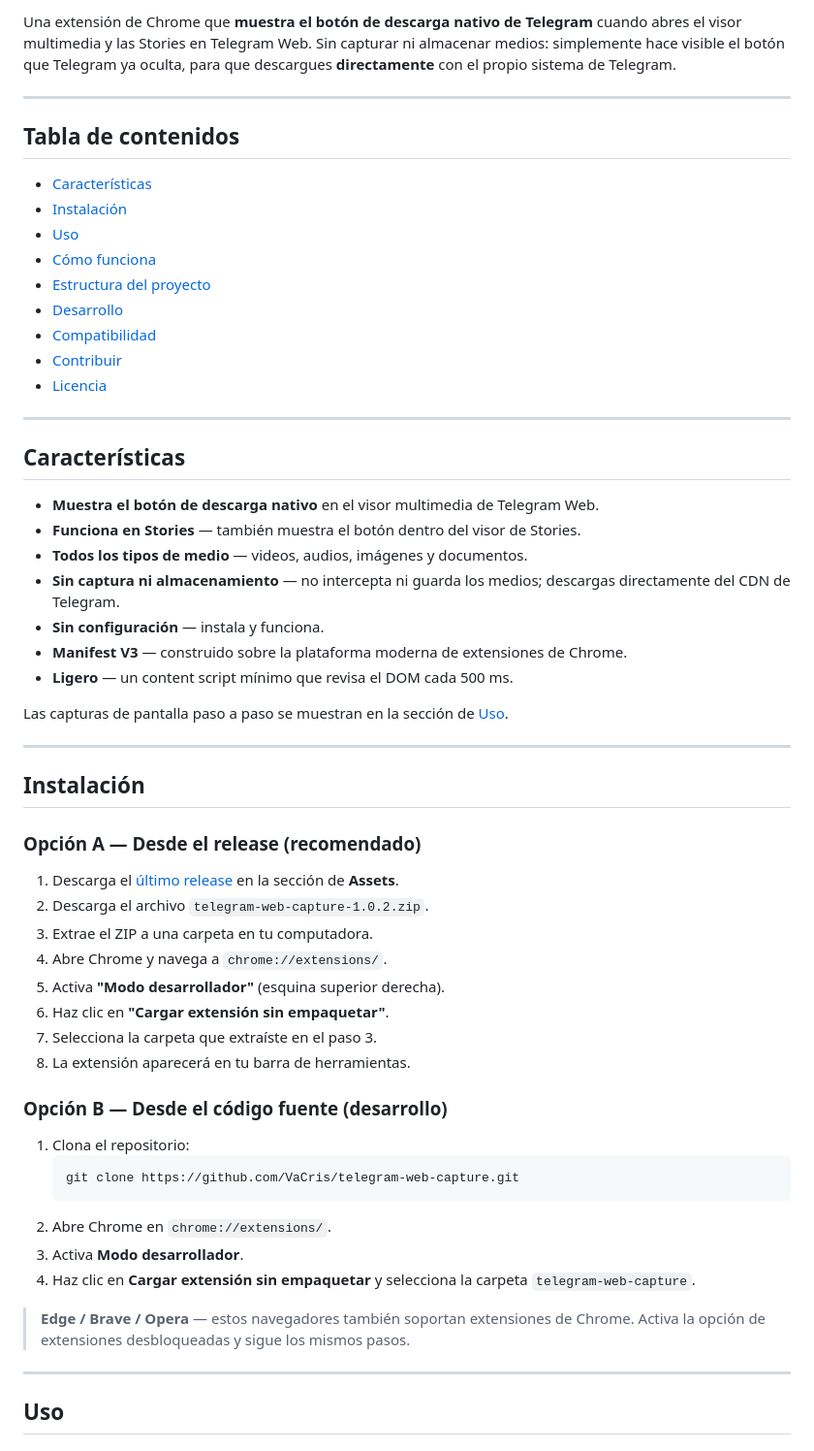
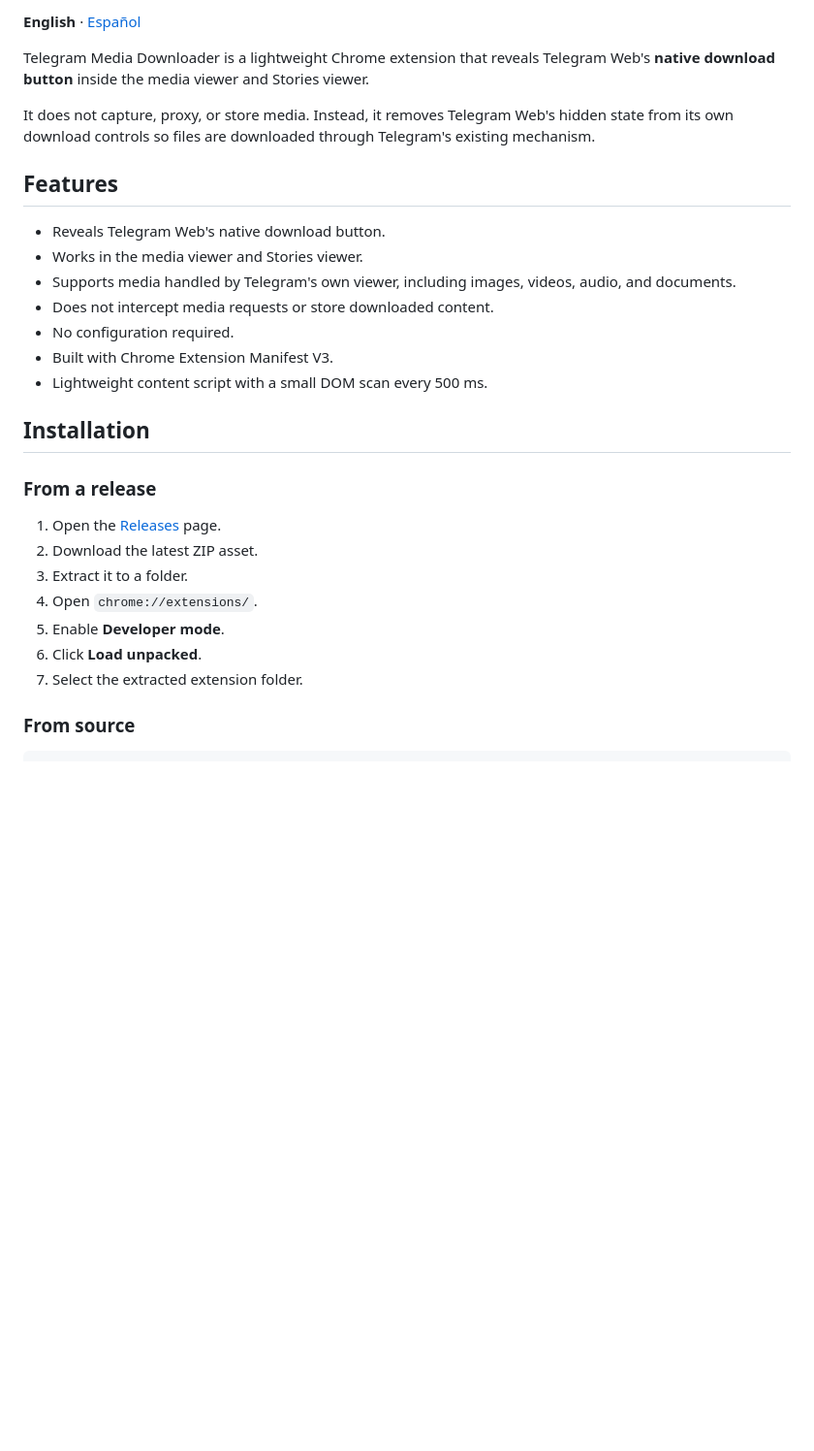
Before and after one commit to VaCris/telegram-web-capture, a Markdown page: README.md, the part around one of its changes. Shown at 97% size. Rendered like a GitHub page; blank space fills up the shorter version.

````diff
--- a/README.md
+++ b/README.md
@@ -8,62 +7,31 @@
 
-Una extensión de Chrome que **muestra el botón de descarga nativo de Telegram** cuando abres el visor multimedia y las Stories en Telegram Web. Sin capturar ni almacenar medios: simplemente hace visible el botón que Telegram ya oculta, para que descargues **directamente** con el propio sistema de Telegram.
+**English** · [Español](README_ES.md)
 
----
+Telegram Media Downloader is a lightweight Chrome extension that reveals Telegram Web's **native download button** inside the media viewer and Stories viewer.
 
-## Tabla de contenidos
+It does not capture, proxy, or store media. Instead, it removes Telegram Web's hidden state from its own download controls so files are downloaded through Telegram's existing mechanism.
 
-- [Características](#características)
-- [Instalación](#instalación)
-- [Uso](#uso)
-- [Cómo funciona](#cómo-funciona)
-- [Estructura del proyecto](#estructura-del-proyecto)
-- [Desarrollo](#desarrollo)
-- [Compatibilidad](#compatibilidad)
-- [Contribuir](#contribuir)
-- [Licencia](#licencia)
+## Features
 
----
+- Reveals Telegram Web's native download button.
+- Works in the media viewer and Stories viewer.
+- Supports media handled by Telegram's own viewer, including images, videos, audio, and documents.
+- Does not intercept media requests or store downloaded content.
+- No configuration required.
+- Built with Chrome Extension Manifest V3.
+- Lightweight content script with a small DOM scan every 500 ms.
 
-## Características
+## Installation
 
-- **Muestra el botón de descarga nativo** en el visor multimedia de Telegram Web.
-- **Funciona en Stories** — también muestra el botón dentro del visor de Stories.
-- **Todos los tipos de medio** — videos, audios, imágenes y documentos.
-- **Sin captura ni almacenamiento** — no intercepta ni guarda los medios; descargas directamente del CDN de Telegram.
-- **Sin configuración** — instala y funciona.
-- **Manifest V3** — construido sobre la plataforma moderna de extensiones de Chrome.
-- **Ligero** — un content script mínimo que revisa el DOM cada 500 ms.
+### From a release
 
-Las capturas de pantalla paso a paso se muestran en la sección de [Uso](#uso).
+1. Open the [Releases](https://github.com/VaCris/telegram-web-capture/releases) page.
+2. Download the latest ZIP asset.
+3. Extract it to a folder.
+4. Open `chrome://extensions/`.
+5. Enable **Developer mode**.
+6. Click **Load unpacked**.
+7. Select the extracted extension folder.
 
----
+### From source
 
-## Instalación
-
-### Opción A — Desde el release (recomendado)
-
-1. Descarga el [último release](https://github.com/VaCris/telegram-web-capture/releases) en la sección de **Assets**.
-2. Descarga el archivo `telegram-web-capture-1.0.2.zip`.
-3. Extrae el ZIP a una carpeta en tu computadora.
-4. Abre Chrome y navega a `chrome://extensions/`.
-5. Activa **"Modo desarrollador"** (esquina superior derecha).
-6. Haz clic en **"Cargar extensión sin empaquetar"**.
-7. Selecciona la carpeta que extraíste en el paso 3.
-8. La extensión aparecerá en tu barra de herramientas.
-
-### Opción B — Desde el código fuente (desarrollo)
-
-1. Clona el repositorio:
-   ```bash
-   git clone https://github.com/VaCris/telegram-web-capture.git
-   ```
-2. Abre Chrome en `chrome://extensions/`.
-3. Activa **Modo desarrollador**.
-4. Haz clic en **Cargar extensión sin empaquetar** y selecciona la carpeta `telegram-web-capture`.
-
-> **Edge / Brave / Opera** — estos navegadores también soportan extensiones de Chrome. Activa la opción de extensiones desbloqueadas y sigue los mismos pasos.
-
----
-
-## Uso
-
````
Also changed, not shown: other parts of README.md (+86 -138 lines).
